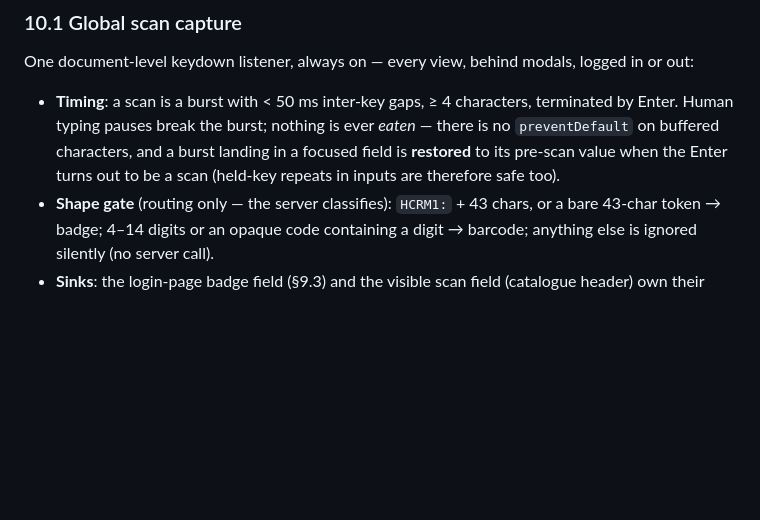
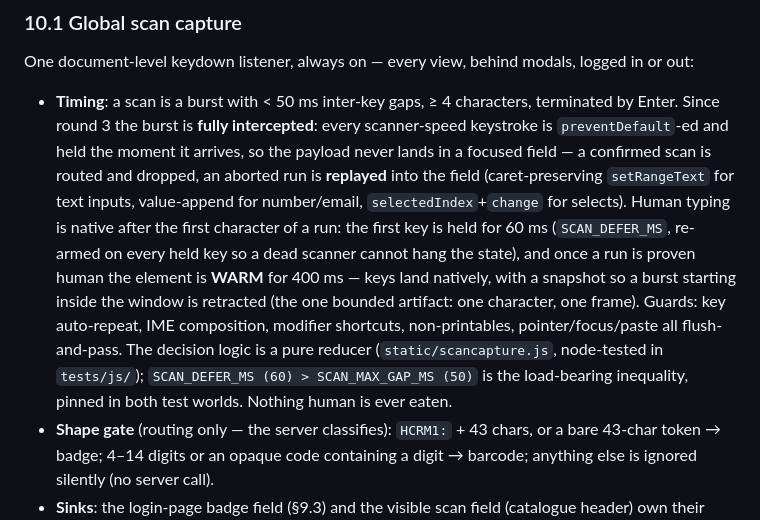
Before and after one commit to AlbertoGonzalezOlmos/Inventory-management, a Markdown page: docs/opticon-m10.md, the part around the change. Rendered like a GitHub page; blank space fills up the shorter version.

```diff
--- a/docs/opticon-m10.md
+++ b/docs/opticon-m10.md
@@ -490,11 +490,23 @@ One document-level keydown listener, always on — every view, behind
 modals, logged in or out:
 
 - **Timing**: a scan is a burst with < 50 ms inter-key gaps, ≥ 4
-  characters, terminated by Enter. Human typing pauses break the burst;
-  nothing is ever *eaten* — there is no `preventDefault` on buffered
-  characters, and a burst landing in a focused field is **restored** to
-  its pre-scan value when the Enter turns out to be a scan (held-key
-  repeats in inputs are therefore safe too).
+  characters, terminated by Enter. Since round 3 the burst is **fully
+  intercepted**: every scanner-speed keystroke is `preventDefault`-ed and
+  held the moment it arrives, so the payload never lands in a focused
+  field — a confirmed scan is routed and dropped, an aborted run is
+  **replayed** into the field (caret-preserving `setRangeText` for text
+  inputs, value-append for number/email, `selectedIndex`+`change` for
+  selects). Human typing is native after the first character of a run:
+  the first key is held for 60 ms (`SCAN_DEFER_MS`, re-armed on every
+  held key so a dead scanner cannot hang the state), and once a run is
+  proven human the element is **WARM** for 400 ms — keys land natively,
+  with a snapshot so a burst starting inside the window is retracted
+  (the one bounded artifact: one character, one frame). Guards: key
+  auto-repeat, IME composition, modifier shortcuts, non-printables,
+  pointer/focus/paste all flush-and-pass. The decision logic is a pure
+  reducer (`static/scancapture.js`, node-tested in `tests/js/`);
+  `SCAN_DEFER_MS (60) > SCAN_MAX_GAP_MS (50)` is the load-bearing
+  inequality, pinned in both test worlds. Nothing human is ever eaten.
 - **Shape gate** (routing only — the server classifies): `HCRM1:` +
   43 chars, or a bare 43-char token → badge; 4–14 digits or an
   opaque code containing a digit → barcode; anything else is ignored
```
Also changed, not shown: NOTES.md (+15 -0 lines), README.md (+21 -6 lines).
